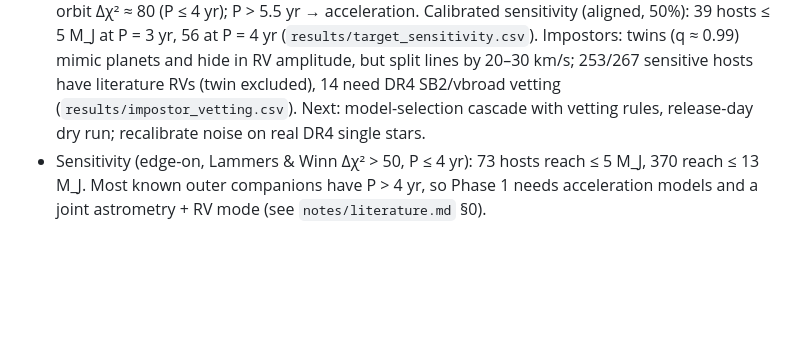
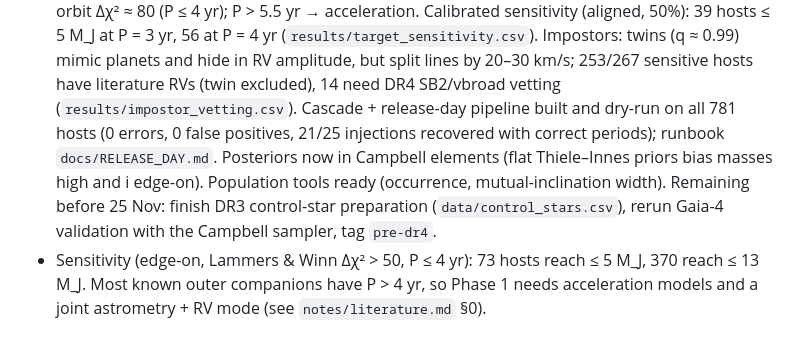
Before and after one commit to coracle-us/gaia-dr4, a Markdown page: CLAUDE.md, the part around the change. Rendered like a GitHub page; blank space fills up the shorter version.

```diff
--- a/CLAUDE.md
+++ b/CLAUDE.md
@@ -182,8 +182,12 @@ file. Use them to rank targets by expected S/N.
   (`results/target_sensitivity.csv`). Impostors: twins (q ≈ 0.99) mimic planets and hide in
   RV amplitude, but split lines by 20–30 km/s; 253/267 sensitive hosts have literature RVs
   (twin excluded), 14 need DR4 SB2/vbroad vetting (`results/impostor_vetting.csv`).
-  Next: model-selection cascade with vetting rules, release-day dry run; recalibrate noise
-  on real DR4 single stars.
+  Cascade + release-day pipeline built and dry-run on all 781 hosts (0 errors, 0 false
+  positives, 21/25 injections recovered with correct periods); runbook `docs/RELEASE_DAY.md`.
+  Posteriors now in Campbell elements (flat Thiele–Innes priors bias masses high and i edge-on).
+  Population tools ready (occurrence, mutual-inclination width). Remaining before 25 Nov: finish
+  DR3 control-star preparation (`data/control_stars.csv`), rerun Gaia-4 validation with the
+  Campbell sampler, tag `pre-dr4`.
 - Sensitivity (edge-on, Lammers & Winn Δχ² > 50, P ≤ 4 yr): 73 hosts reach ≤ 5 M_J,
   370 reach ≤ 13 M_J. Most known outer companions have P > 4 yr, so Phase 1 needs
   acceleration models and a joint astrometry + RV mode (see `notes/literature.md` §0).
```
Also changed, not shown: notes/phase1_validation.md (+81 -0 lines).
